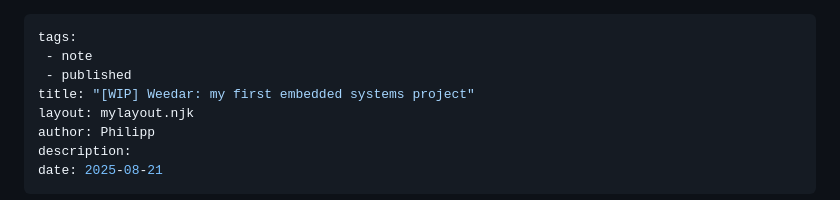
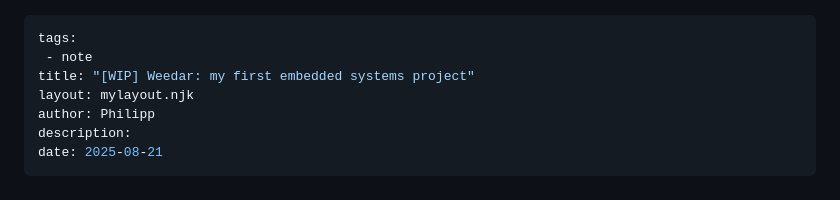
Before and after one commit to philsupertramp/blog, a Markdown page: src/notes/weedar.md, the part around the change. Drawn GitHub-style.

```diff
--- a/src/notes/weedar.md
+++ b/src/notes/weedar.md
@@ -1,7 +1,6 @@
 ---
 tags:
  - note
- - published
 title: "[WIP] Weedar: my first embedded systems project"
 layout: mylayout.njk
 author: Philipp
```
